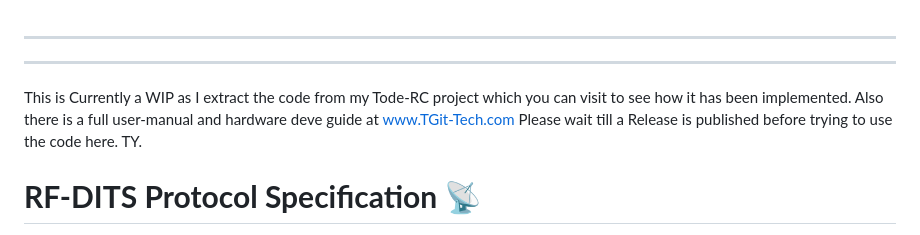
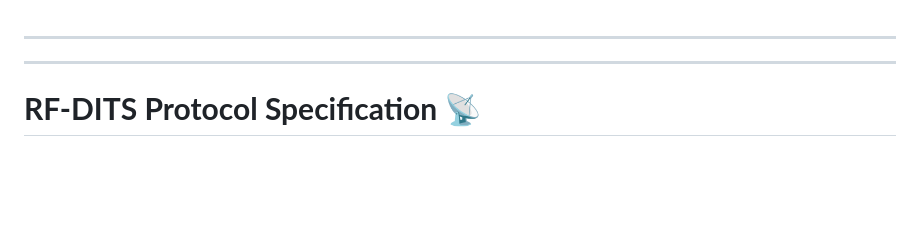
Before and after one commit to TGit-Tech/RF-DITS_protocol_spec, a Markdown page: docs/README.md, the part around the change. Rendered like a GitHub page; blank space fills up the shorter version.

Commit message:
RF-DITS update

```diff
--- a/docs/README.md
+++ b/docs/README.md
@@ -1,9 +1,5 @@
 ---
 ---
-This is Currently a WIP as I extract the code from my Tode-RC project which you can visit to see how it has been implemented.
-Also there is a full user-manual and hardware deve guide at www.TGit-Tech.com
-Please wait till a Release is published before trying to use the code here. TY.
-
 # **RF-DITS Protocol Specification 📡**
 
 **RF-DITS** (LoRa-RF Device Index Table with Security) is a lightweight, secure communication protocol that enables direct node-to-node **(peer-to-peer, P2P)** communication. It provides real-time device **control** and **monitoring**, including **alarm propagation**, while minimizing RF airtime using **indexed (non-text) communication**. RF-DITS operates without relying on any centralized infrastructure, making it ideal for portable control applications.
```
